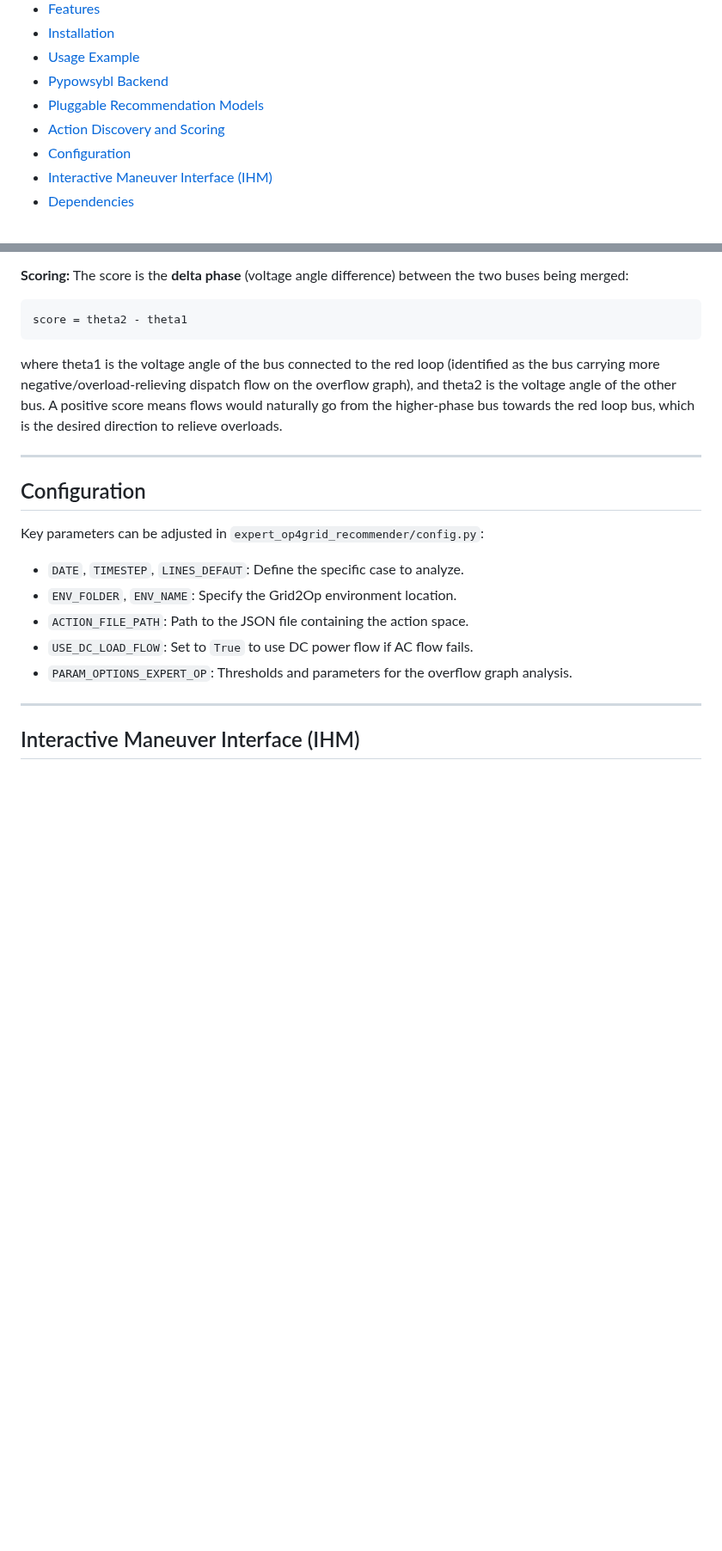
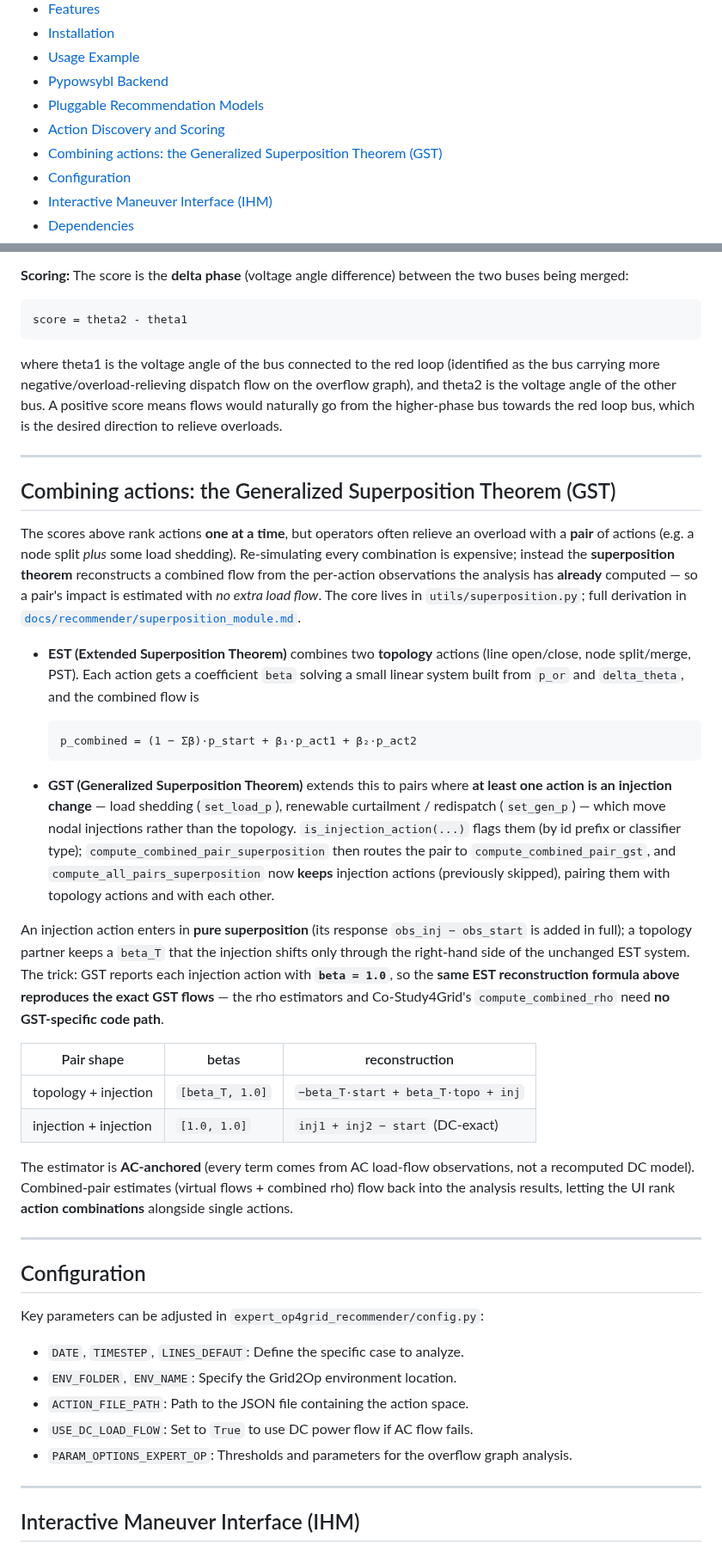
Before and after one commit to marota/Expert_op4grid_recommender, a Markdown page: README.md, 2 parts joined by grey strips. Shown at 86% size. Drawn GitHub-style; blank space fills up the shorter version.

````diff
--- a/README.md
+++ b/README.md
@@ -22,6 +22,7 @@ system shipped as the default. See
 - [Pypowsybl Backend](#pypowsybl-backend)
 - [Pluggable Recommendation Models](#pluggable-recommendation-models)
 - [Action Discovery and Scoring](#action-discovery-and-scoring)
+- [Combining actions: the Generalized Superposition Theorem (GST)](#combining-actions-the-generalized-superposition-theorem-gst)
 - [Configuration](#configuration)
 - [Interactive Maneuver Interface (IHM)](#interactive-maneuver-interface-ihm)
 - [Dependencies](#dependencies)
@@ -506,6 +497,52 @@ where theta1 is the voltage angle of the bus connected to the red loop (identifi
 
 ---
 
+## Combining actions: the Generalized Superposition Theorem (GST)
+
+The scores above rank actions **one at a time**, but operators often relieve an
+overload with a **pair** of actions (e.g. a node split *plus* some load shedding).
+Re-simulating every combination is expensive; instead the **superposition theorem**
+reconstructs a combined flow from the per-action observations the analysis has
+**already** computed — so a pair's impact is estimated with *no extra load flow*.
+The core lives in `utils/superposition.py`; full derivation in
+[`docs/recommender/superposition_module.md`](docs/recommender/superposition_module.md).
+
+* **EST (Extended Superposition Theorem)** combines two **topology** actions (line
+  open/close, node split/merge, PST). Each action gets a coefficient `beta` solving
+  a small linear system built from `p_or` and `delta_theta`, and the combined flow is
+
+  ```
+  p_combined = (1 − Σβ)·p_start + β₁·p_act1 + β₂·p_act2
+  ```
+
+* **GST (Generalized Superposition Theorem)** extends this to pairs where **at least
+  one action is an injection change** — load shedding (`set_load_p`), renewable
+  curtailment / redispatch (`set_gen_p`) — which move nodal injections rather than the
+  topology. `is_injection_action(...)` flags them (by id prefix or classifier type);
+  `compute_combined_pair_superposition` then routes the pair to
+  `compute_combined_pair_gst`, and `compute_all_pairs_superposition` now **keeps**
+  injection actions (previously skipped), pairing them with topology actions and with
+  each other.
+
+An injection action enters in **pure superposition** (its response
+`obs_inj − obs_start` is added in full); a topology partner keeps a `beta_T` that the
+injection shifts only through the right-hand side of the unchanged EST system. The
+trick: GST reports each injection action with **`beta = 1.0`**, so the **same EST
+reconstruction formula above reproduces the exact GST flows** — the rho estimators and
+Co-Study4Grid's `compute_combined_rho` need **no GST-specific code path**.
+
+| Pair shape | betas | reconstruction |
+|---|---|---|
+| topology + injection | `[beta_T, 1.0]` | `−beta_T·start + beta_T·topo + inj` |
+| injection + injection | `[1.0, 1.0]` | `inj1 + inj2 − start` (DC-exact) |
+
+The estimator is **AC-anchored** (every term comes from AC load-flow observations,
+not a recomputed DC model). Combined-pair estimates (virtual flows + combined rho)
+flow back into the analysis results, letting the UI rank **action combinations**
+alongside single actions.
+
+---
+
 ## Configuration
 
 Key parameters can be adjusted in `expert_op4grid_recommender/config.py`:
````
Also changed, not shown: other parts of README.md (+57 -67 lines), CHANGELOG.md (+1 -1 lines), docs/manoeuvre/ihm.md (+50 -55 lines), docs/manoeuvre/manoeuvre_ihm_explore_map.png (added), docs/manoeuvre/manoeuvre_ihm_overview.png (added), 2 other files.
